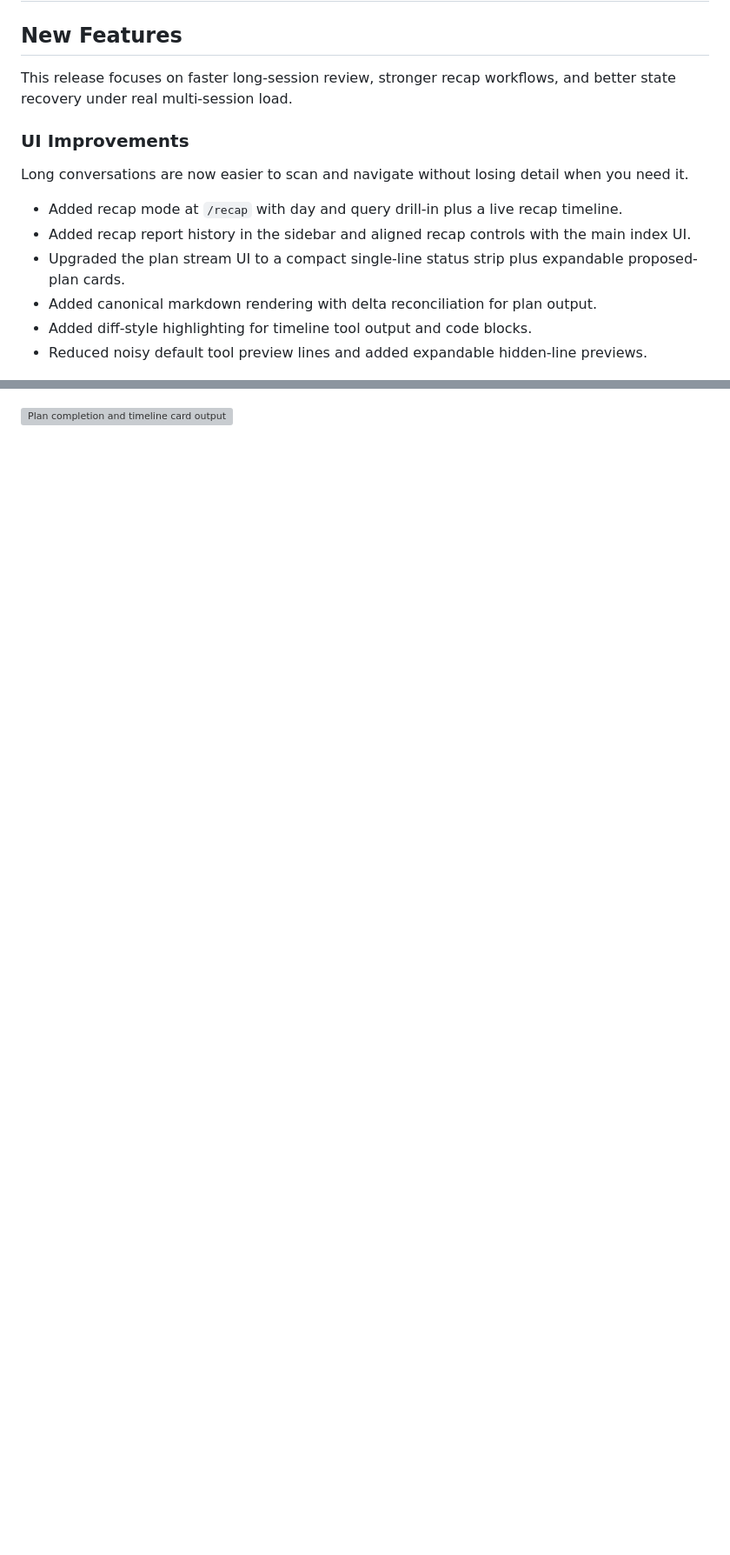
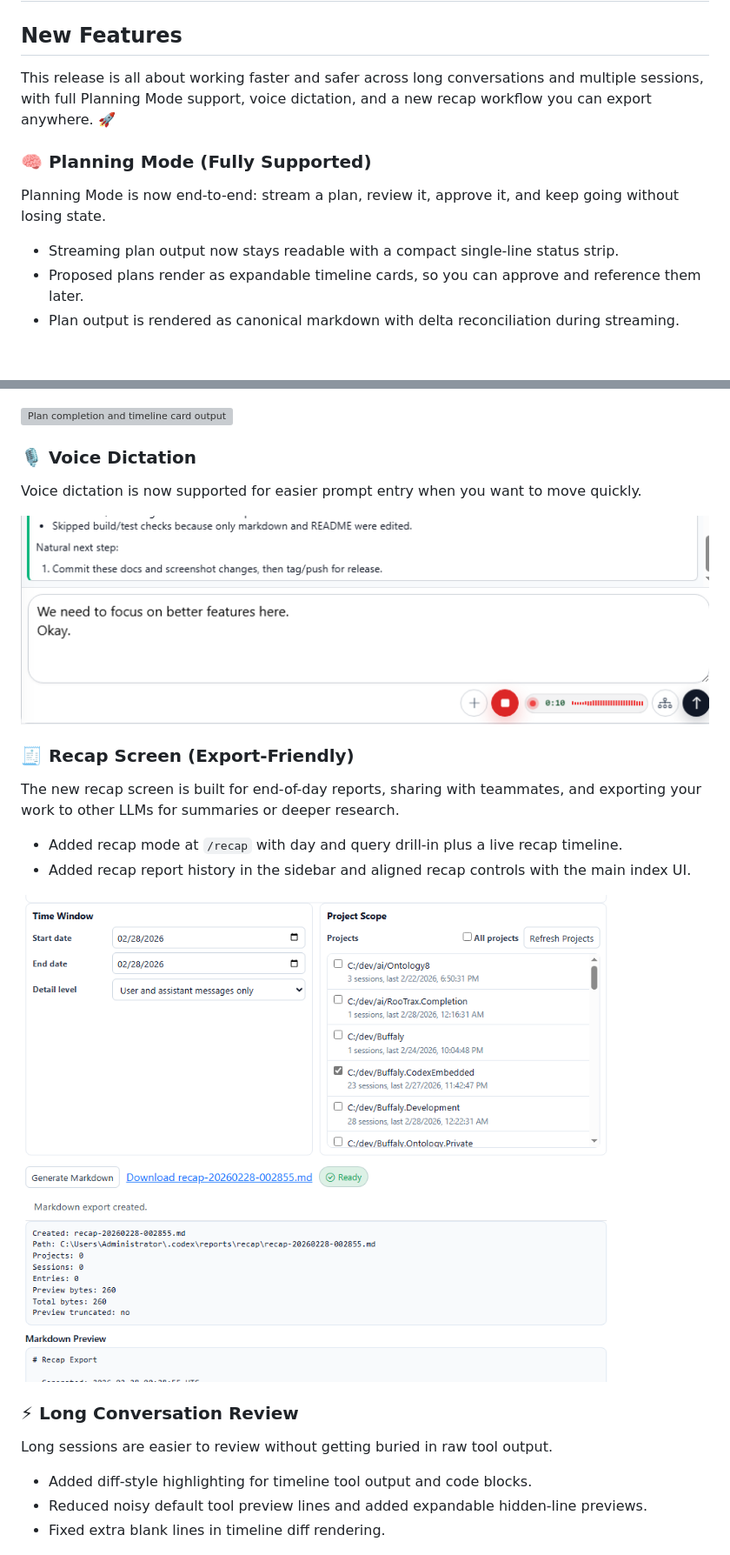
Before and after one commit to Intelligence-Factory-LLC/Buffaly.CodexEmbedded, a Markdown page: docs/release-notes-2026-02-27.md, 2 parts joined by grey strips. Shown: that part at 87% size. Drawn GitHub-style; pictures changed too: screenshots/dictate.png (added), screenshots/recap.png (added); blank space fills up the shorter version; grey boxes are pictures that could not be loaded.

Commit message:
Update Feb 27 release notes and add screenshots

```diff
--- a/docs/release-notes-2026-02-27.md
+++ b/docs/release-notes-2026-02-27.md
@@ -2,22 +2,42 @@
 
 ## New Features
 
-This release focuses on faster long-session review, stronger recap workflows, and better state recovery under real multi-session load.
+This release is all about working faster and safer across long conversations and multiple sessions, with full Planning Mode support, voice dictation, and a new recap workflow you can export anywhere. 🚀
 
-### UI Improvements
+### 🧠 Planning Mode (Fully Supported)
 
-Long conversations are now easier to scan and navigate without losing detail when you need it.
+Planning Mode is now end-to-end: stream a plan, review it, approve it, and keep going without losing state.
 
-- Added recap mode at `/recap` with day and query drill-in plus a live recap timeline.
-- Added recap report history in the sidebar and aligned recap controls with the main index UI.
-- Upgraded the plan stream UI to a compact single-line status strip plus expandable proposed-plan cards.
-- Added canonical markdown rendering with delta reconciliation for plan output.
-- Added diff-style highlighting for timeline tool output and code blocks.
-- Reduced noisy default tool preview lines and added expandable hidden-line previews.
+- Streaming plan output now stays readable with a compact single-line status strip.
+- Proposed plans render as expandable timeline cards, so you can approve and reference them later.
+- Plan output is rendered as canonical markdown with delta reconciliation during streaming.
 
 ![Plan input and approval flow](../screenshots/plan-input.png)
 
 ![Plan completion and timeline card output](../screenshots/plan-complete.png)
+
+### 🎙️ Voice Dictation
+
+Voice dictation is now supported for easier prompt entry when you want to move quickly.
+
+![Voice dictation prompt entry](../screenshots/dictate.png)
+
+### 🧾 Recap Screen (Export-Friendly)
+
+The new recap screen is built for end-of-day reports, sharing with teammates, and exporting your work to other LLMs for summaries or deeper research.
+
+- Added recap mode at `/recap` with day and query drill-in plus a live recap timeline.
+- Added recap report history in the sidebar and aligned recap controls with the main index UI.
+
+![Recap screen for exporting work](../screenshots/recap.png)
+
+### ⚡ Long Conversation Review
+
+Long sessions are easier to review without getting buried in raw tool output.
+
+- Added diff-style highlighting for timeline tool output and code blocks.
+- Reduced noisy default tool preview lines and added expandable hidden-line previews.
+- Fixed extra blank lines in timeline diff rendering.
 
 ![Diff-style timeline preview](../screenshots/diff-preview.png)
 
```
Also changed, not shown: other parts of docs/release-notes-2026-02-27.md (+10 -6 lines).
